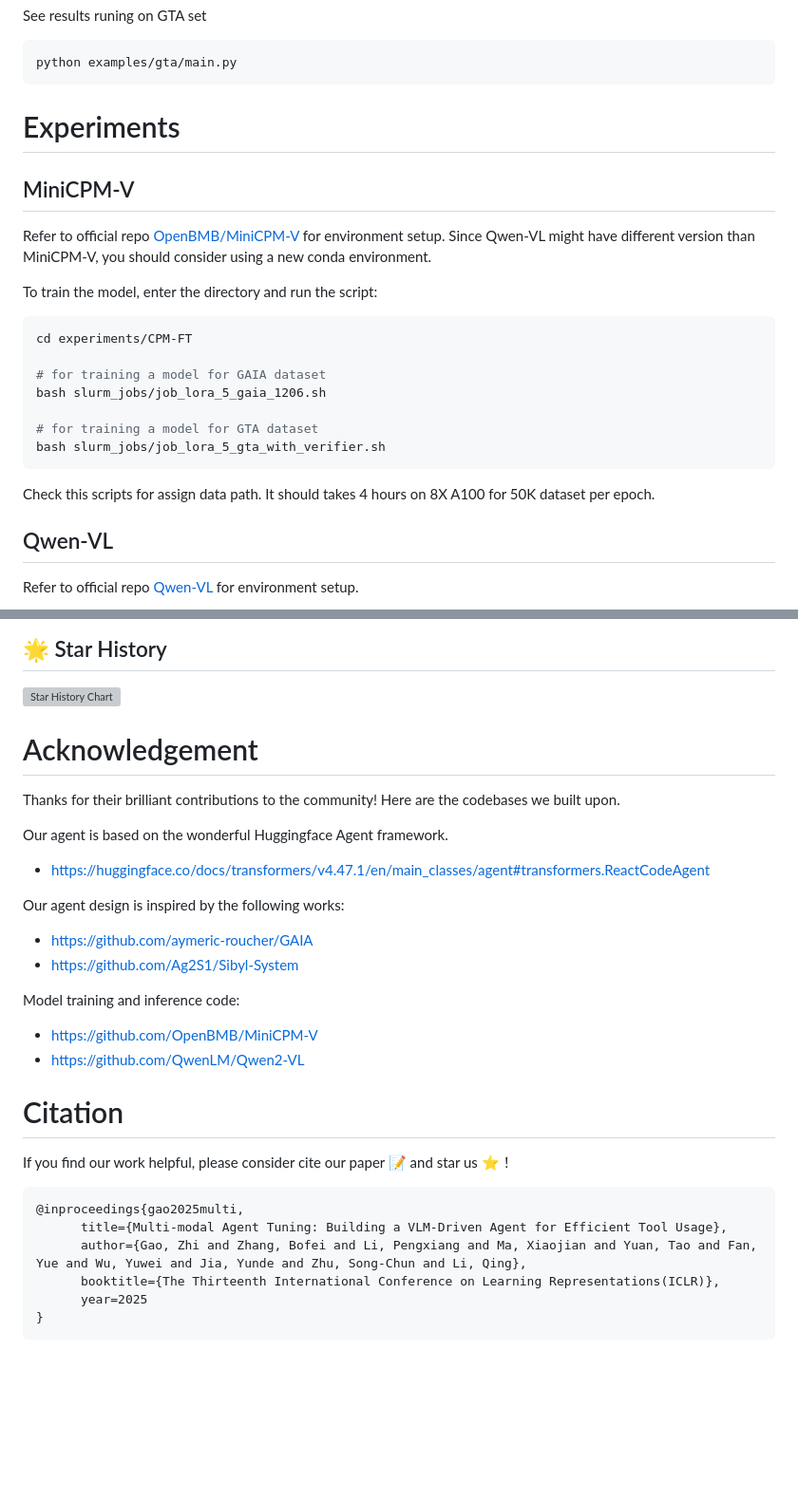
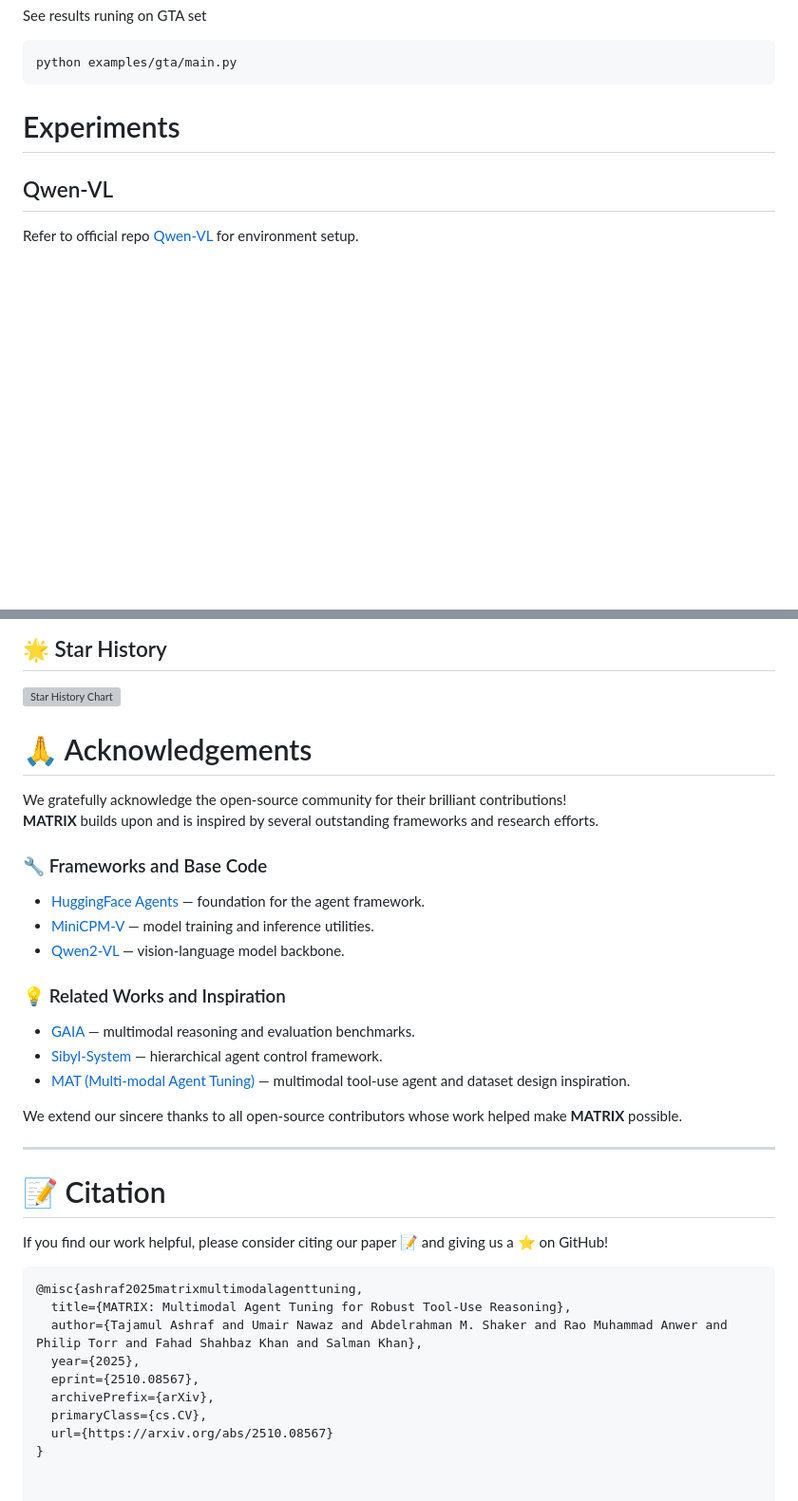
Before and after one commit to mbzuai-oryx/MATRIX, a Markdown page: README.md, 2 parts joined by grey strips. Shown at 95% size. Drawn GitHub-style; blank space fills up the shorter version; grey boxes are pictures that could not be loaded.

````diff
--- a/README.md
+++ b/README.md
@@ -184,21 +184,6 @@ python examples/gta/main.py
 ```
 
 # Experiments
-## MiniCPM-V
-Refer to official repo [OpenBMB/MiniCPM-V](https://github.com/OpenBMB/MiniCPM-V) for environment setup. Since Qwen-VL might have different version than MiniCPM-V, you should consider using a new conda environment.
-
-To train the model, enter the directory and run the script:
-```bash
-cd experiments/CPM-FT
-
-# for training a model for GAIA dataset
-bash slurm_jobs/job_lora_5_gaia_1206.sh
-
-# for training a model for GTA dataset
-bash slurm_jobs/job_lora_5_gta_with_verifier.sh
-```
-Check this scripts for assign data path. It should takes 4 hours on 8X A100 for 50K dataset per epoch.
-
 ## Qwen-VL
 Refer to official repo [Qwen-VL](https://github.com/QwenLM/Qwen2-VL) for environment setup.
 
@@ -248,28 +233,38 @@ bash data_generation.sh
 ## 🌟 Star History
 [![Star History Chart](https://api.star-history.com/svg?repos=mat-agent/MAT-Agent&type=Date)](https://star-history.com/#mat-agent/MAT-Agent&Date)
 
-# Acknowledgement
-Thanks for their brilliant contributions to the community! Here are the codebases we built upon.
 
-Our agent is based on the wonderful Huggingface Agent framework.
-* https://huggingface.co/docs/transformers/v4.47.1/en/main_classes/agent#transformers.ReactCodeAgent
 
-Our agent design is inspired by the following works:
-* https://github.com/aymeric-roucher/GAIA
-* https://github.com/Ag2S1/Sibyl-System
+# 🙏 Acknowledgements
 
-Model training and inference code:
-* https://github.com/OpenBMB/MiniCPM-V
-* https://github.com/QwenLM/Qwen2-VL
+We gratefully acknowledge the open-source community for their brilliant contributions!
+**MATRIX** builds upon and is inspired by several outstanding frameworks and research efforts.
 
-# Citation
-If you find our work helpful, please consider cite our paper 📝 and star us ⭐️！
+### 🔧 Frameworks and Base Code
+- [HuggingFace Agents](https://huggingface.co/docs/transformers/v4.47.1/en/main_classes/agent#transformers.ReactCodeAgent) — foundation for the agent framework.
+- [MiniCPM-V](https://github.com/OpenBMB/MiniCPM-V) — model training and inference utilities.
+- [Qwen2-VL](https://github.com/QwenLM/Qwen2-VL) — vision-language model backbone.
 
-```bib
-@inproceedings{gao2025multi,
-      title={Multi-modal Agent Tuning: Building a VLM-Driven Agent for Efficient Tool Usage},
-      author={Gao, Zhi and Zhang, Bofei and Li, Pengxiang and Ma, Xiaojian and Yuan, Tao and Fan, Yue and Wu, Yuwei and Jia, Yunde and Zhu, Song-Chun and Li, Qing},
-      booktitle={The Thirteenth International Conference on Learning Representations(ICLR)},
-      year=2025
+### 💡 Related Works and Inspiration
+- [GAIA](https://github.com/aymeric-roucher/GAIA) — multimodal reasoning and evaluation benchmarks.
+- [Sibyl-System](https://github.com/Ag2S1/Sibyl-System) — hierarchical agent control framework.
+- [MAT (Multi-modal Agent Tuning)](https://github.com/mat-agent/MAT-Agent) — multimodal tool-use agent and dataset design inspiration.
+
+We extend our sincere thanks to all open-source contributors whose work helped make **MATRIX** possible.
+
+---
+
+# 📝 Citation
+
+If you find our work helpful, please consider citing our paper 📝 and giving us a ⭐️ on GitHub!
+
+```bibtex
+@misc{ashraf2025matrixmultimodalagenttuning,
+  title={MATRIX: Multimodal Agent Tuning for Robust Tool-Use Reasoning},
+  author={Tajamul Ashraf and Umair Nawaz and Abdelrahman M. Shaker and Rao Muhammad Anwer and Philip Torr and Fahad Shahbaz Khan and Salman Khan},
+  year={2025},
+  eprint={2510.08567},
+  archivePrefix={arXiv},
+  primaryClass={cs.CV},
+  url={https://arxiv.org/abs/2510.08567}
 }
-```
````
